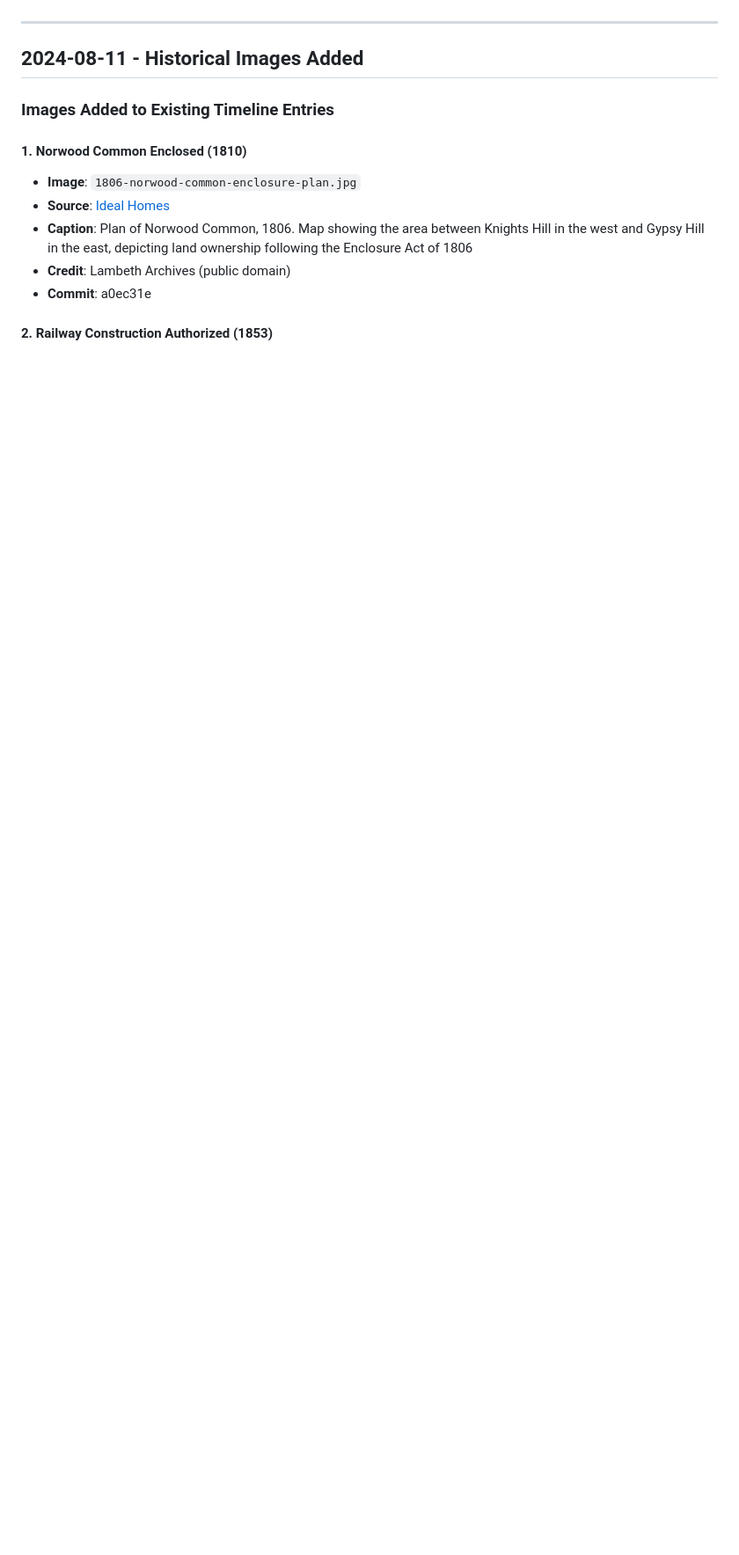
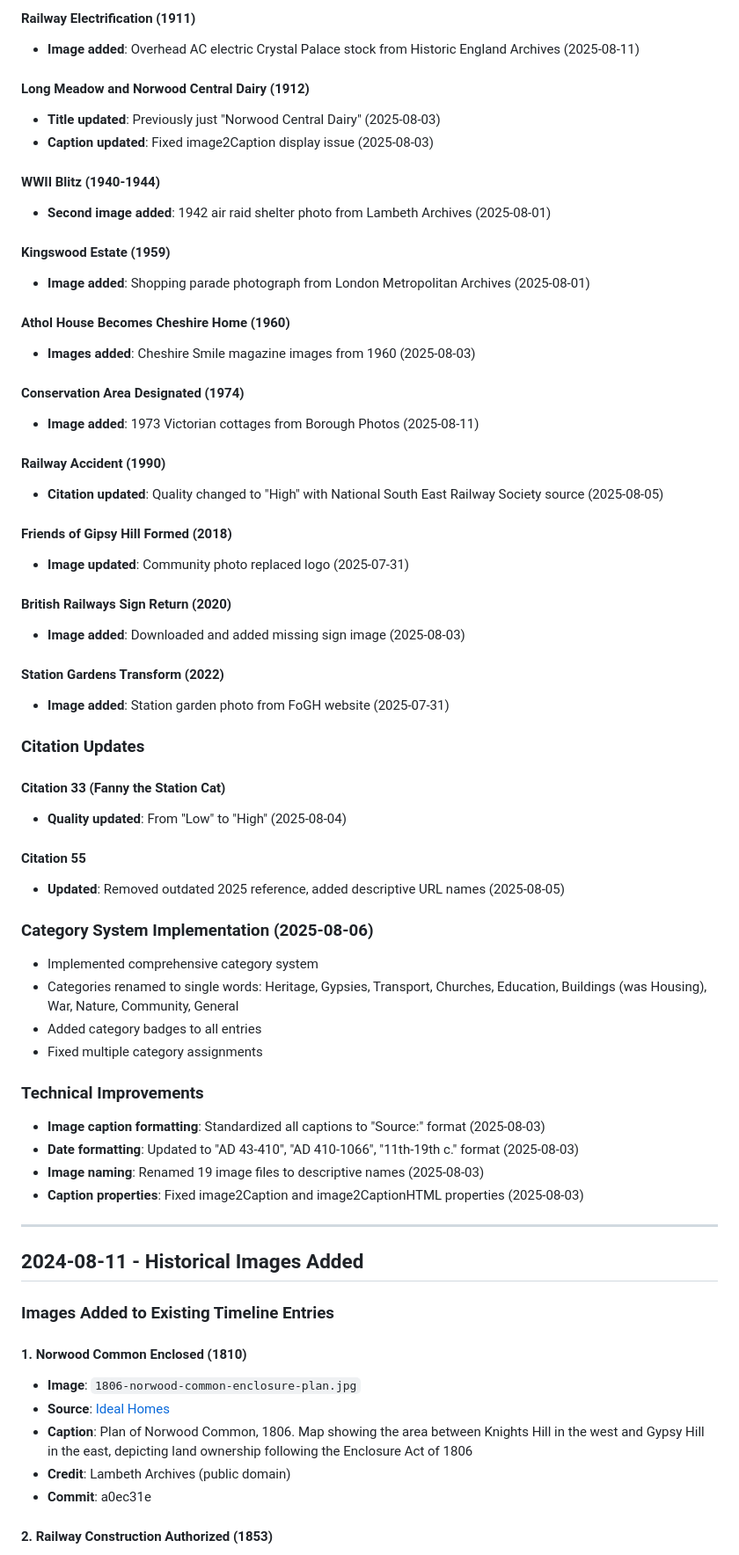
Before and after one commit to danieledge/Fogh-timeline, a Markdown page: TIMELINE_DATA_CHANGES.md, the part around one of its changes. Shown at 88% size. Drawn GitHub-style; blank space fills up the shorter version.

```diff
--- a/TIMELINE_DATA_CHANGES.md
+++ b/TIMELINE_DATA_CHANGES.md
@@ -5,3 +69,53 @@ This document tracks significant changes made to the Gipsy Hill Timeline data, i
+#### Railway Electrification (1911)
+- **Image added**: Overhead AC electric Crystal Palace stock from Historic England Archives (2025-08-11)
+
+#### Long Meadow and Norwood Central Dairy (1912)
+- **Title updated**: Previously just "Norwood Central Dairy" (2025-08-03)
+- **Caption updated**: Fixed image2Caption display issue (2025-08-03)
+
+#### WWII Blitz (1940-1944)
+- **Second image added**: 1942 air raid shelter photo from Lambeth Archives (2025-08-01)
+
+#### Kingswood Estate (1959)
+- **Image added**: Shopping parade photograph from London Metropolitan Archives (2025-08-01)
+
+#### Athol House Becomes Cheshire Home (1960)
+- **Images added**: Cheshire Smile magazine images from 1960 (2025-08-03)
+
+#### Conservation Area Designated (1974)
+- **Image added**: 1973 Victorian cottages from Borough Photos (2025-08-11)
+
+#### Railway Accident (1990)
+- **Citation updated**: Quality changed to "High" with National South East Railway Society source (2025-08-05)
+
+#### Friends of Gipsy Hill Formed (2018)
+- **Image updated**: Community photo replaced logo (2025-07-31)
+
+#### British Railways Sign Return (2020)
+- **Image added**: Downloaded and added missing sign image (2025-08-03)
+
+#### Station Gardens Transform (2022)
+- **Image added**: Station garden photo from FoGH website (2025-07-31)
+
+### Citation Updates
+
+#### Citation 33 (Fanny the Station Cat)
+- **Quality updated**: From "Low" to "High" (2025-08-04)
+
+#### Citation 55
+- **Updated**: Removed outdated 2025 reference, added descriptive URL names (2025-08-05)
+
+### Category System Implementation (2025-08-06)
+- Implemented comprehensive category system
+- Categories renamed to single words: Heritage, Gypsies, Transport, Churches, Education, Buildings (was Housing), War, Nature, Community, General
+- Added category badges to all entries
+- Fixed multiple category assignments
+
+### Technical Improvements
+- **Image caption formatting**: Standardized all captions to "Source:" format (2025-08-03)
+- **Date formatting**: Updated to "AD 43-410", "AD 410-1066", "11th-19th c." format (2025-08-03)
+- **Image naming**: Renamed 19 image files to descriptive names (2025-08-03)
+- **Caption properties**: Fixed image2Caption and image2CaptionHTML properties (2025-08-03)
 
 ---
 
```
Also changed, not shown: other parts of TIMELINE_DATA_CHANGES.md (+64 -0 lines).
